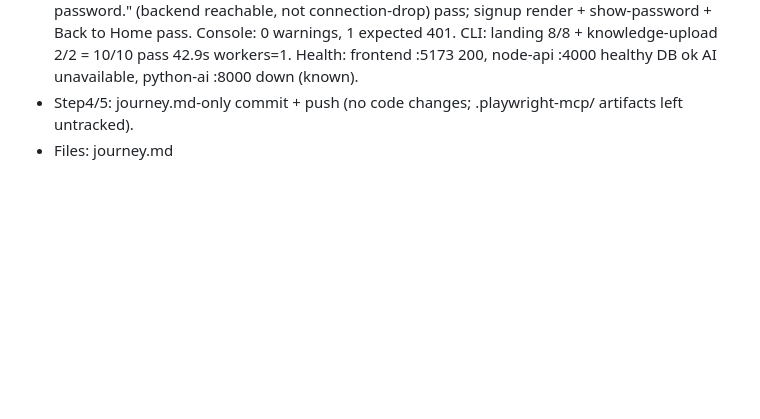
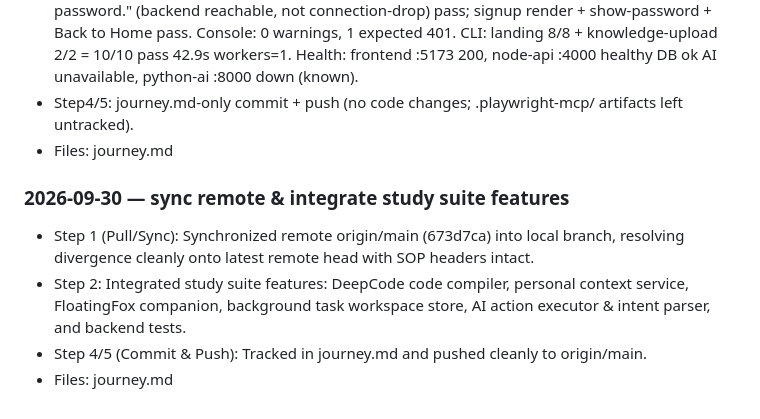
Before and after one commit to Deepan9884/Sourcewise-Build-With-AI-, a Markdown page: journey.md, the part around the change. Drawn GitHub-style; blank space fills up the shorter version.

Commit message:
docs: update journey.md with sync & study suite integration

```diff
--- a/journey.md
+++ b/journey.md
@@ -155,3 +155,9 @@ Date: 2026-09-29
 - Step3 visual MCP (live http://localhost:5173): nav Powers/Journey/Demo/Codex 4/4 click pass; tail Smart Flashcards 1/1; outcome 2+3 2/2; Play Walkthrough Video 1/1; login fill test@university.edu + show-password toggle + Sign In → 401 expected "Wrong email or password." (backend reachable, not connection-drop) pass; signup render + show-password + Back to Home pass. Console: 0 warnings, 1 expected 401. CLI: landing 8/8 + knowledge-upload 2/2 = 10/10 pass 42.9s workers=1. Health: frontend :5173 200, node-api :4000 healthy DB ok AI unavailable, python-ai :8000 down (known).
 - Step4/5: journey.md-only commit + push (no code changes; .playwright-mcp/ artifacts left untracked).
 - Files: journey.md
+
+### 2026-09-30 — sync remote & integrate study suite features
+- Step 1 (Pull/Sync): Synchronized remote origin/main (673d7ca) into local branch, resolving divergence cleanly onto latest remote head with SOP headers intact.
+- Step 2: Integrated study suite features: DeepCode code compiler, personal context service, FloatingFox companion, background task workspace store, AI action executor & intent parser, and backend tests.
+- Step 4/5 (Commit & Push): Tracked in journey.md and pushed cleanly to origin/main.
+- Files: journey.md
```
